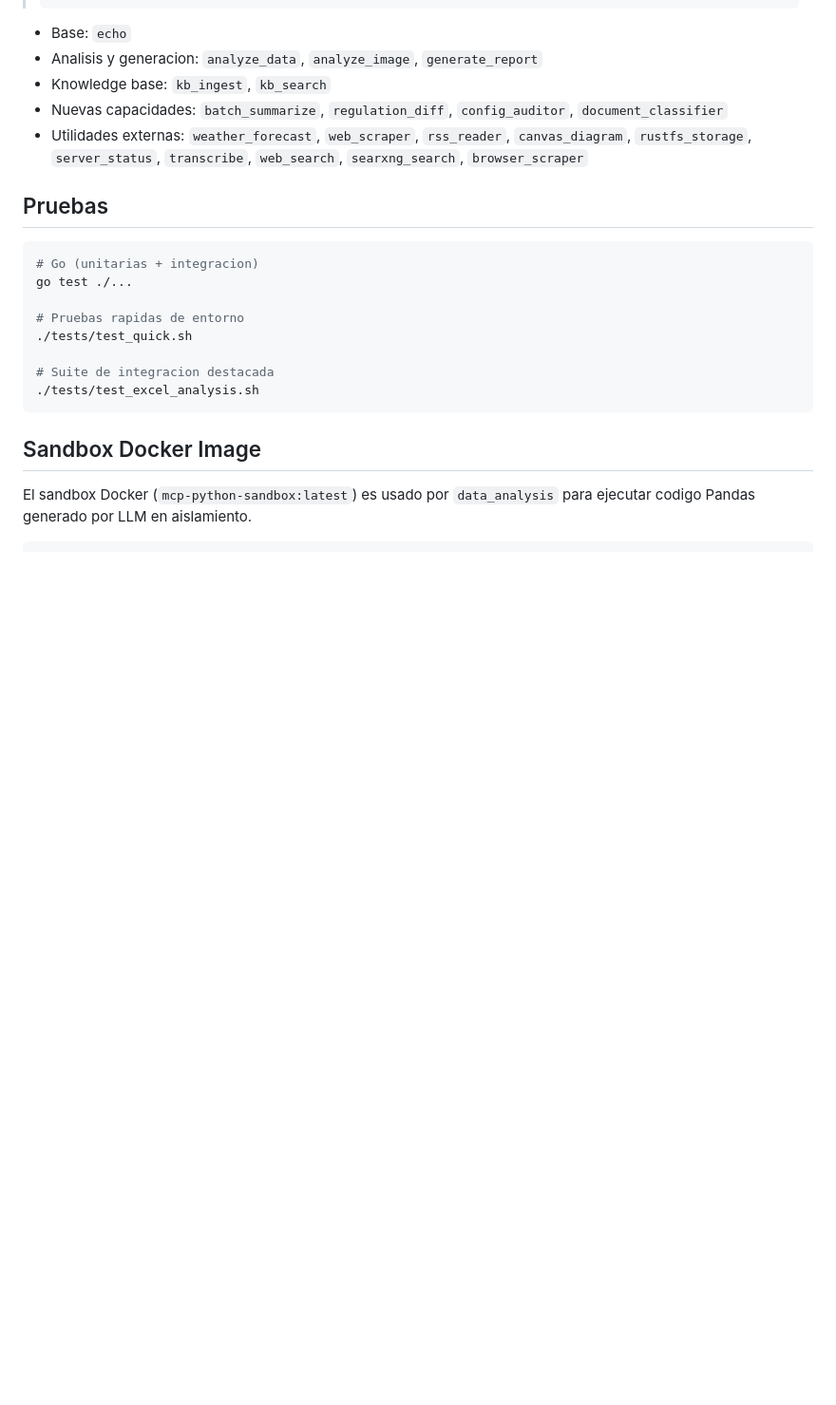
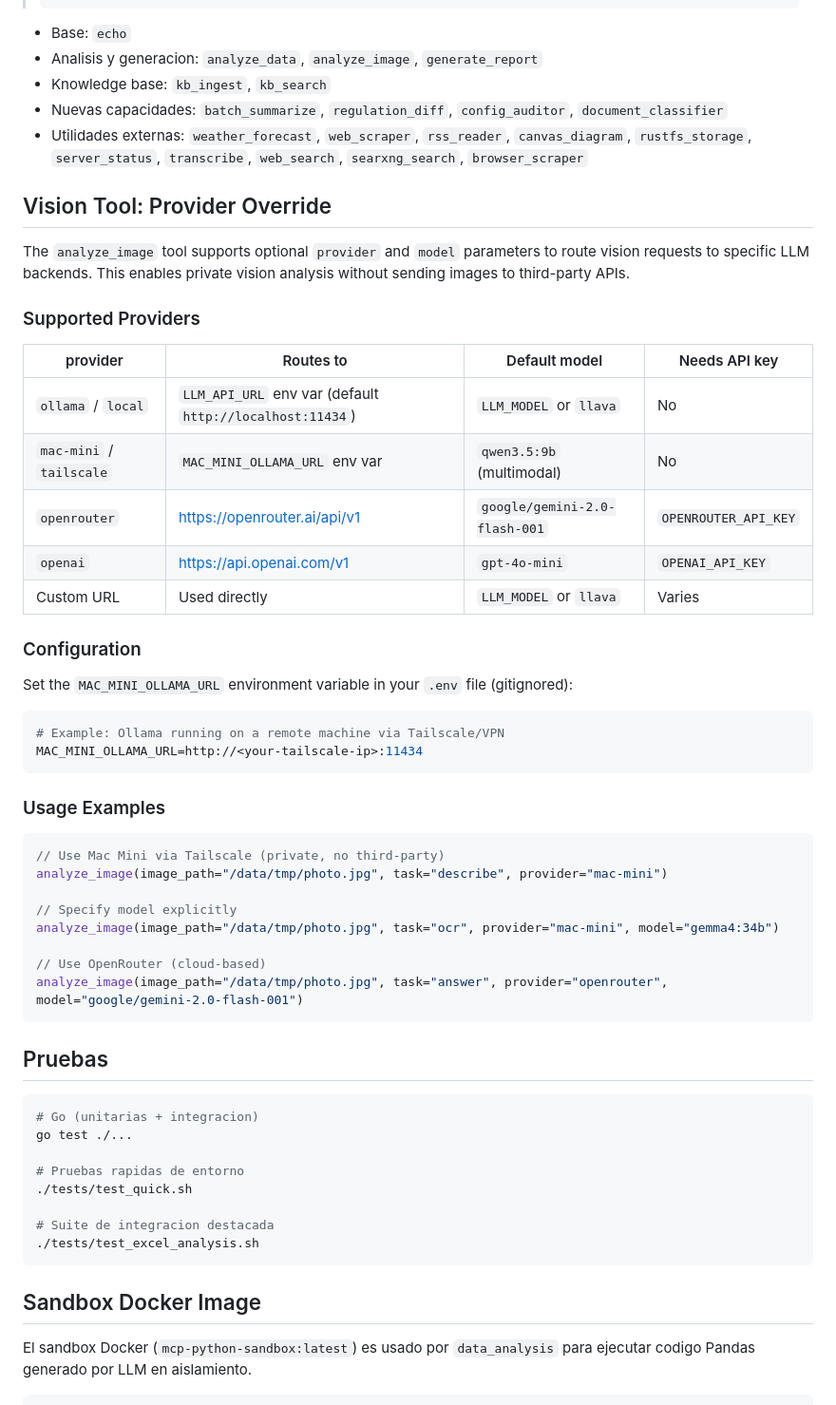
Before and after one commit to sudebaker/mcp-go, a Markdown page: README.md, the part around the change. Shown at 95% size. Drawn GitHub-style; blank space fills up the shorter version.

Commit message:
docs: add vision provider override documentation to README
Generic examples only — no real IPs or personal data. Shows how to
configure MAC_MINI_OLLAMA_URL env var for private vision routing.

````diff
--- a/README.md
+++ b/README.md
@@ -66,6 +66,42 @@ Definidas en `configs/config.yaml`:
 - Nuevas capacidades: `batch_summarize`, `regulation_diff`, `config_auditor`, `document_classifier`
 - Utilidades externas: `weather_forecast`, `web_scraper`, `rss_reader`, `canvas_diagram`, `rustfs_storage`, `server_status`, `transcribe`, `web_search`, `searxng_search`, `browser_scraper`
 
+## Vision Tool: Provider Override
+
+The `analyze_image` tool supports optional `provider` and `model` parameters to route vision requests to specific LLM backends. This enables private vision analysis without sending images to third-party APIs.
+
+### Supported Providers
+
+| provider | Routes to | Default model | Needs API key |
+|---|---|---|---|
+| `ollama` / `local` | `LLM_API_URL` env var (default `http://localhost:11434`) | `LLM_MODEL` or `llava` | No |
+| `mac-mini` / `tailscale` | `MAC_MINI_OLLAMA_URL` env var | `qwen3.5:9b` (multimodal) | No |
+| `openrouter` | https://openrouter.ai/api/v1 | `google/gemini-2.0-flash-001` | `OPENROUTER_API_KEY` |
+| `openai` | https://api.openai.com/v1 | `gpt-4o-mini` | `OPENAI_API_KEY` |
+| Custom URL | Used directly | `LLM_MODEL` or `llava` | Varies |
+
+### Configuration
+
+Set the `MAC_MINI_OLLAMA_URL` environment variable in your `.env` file (gitignored):
+
+```bash
+# Example: Ollama running on a remote machine via Tailscale/VPN
+MAC_MINI_OLLAMA_URL=http://<your-tailscale-ip>:11434
+```
+
+### Usage Examples
+
+```json
+// Use Mac Mini via Tailscale (private, no third-party)
+analyze_image(image_path="/data/tmp/photo.jpg", task="describe", provider="mac-mini")
+
+// Specify model explicitly
+analyze_image(image_path="/data/tmp/photo.jpg", task="ocr", provider="mac-mini", model="gemma4:34b")
+
+// Use OpenRouter (cloud-based)
+analyze_image(image_path="/data/tmp/photo.jpg", task="answer", provider="openrouter", model="google/gemini-2.0-flash-001")
+```
+
 ## Pruebas
 
 ```bash
````
